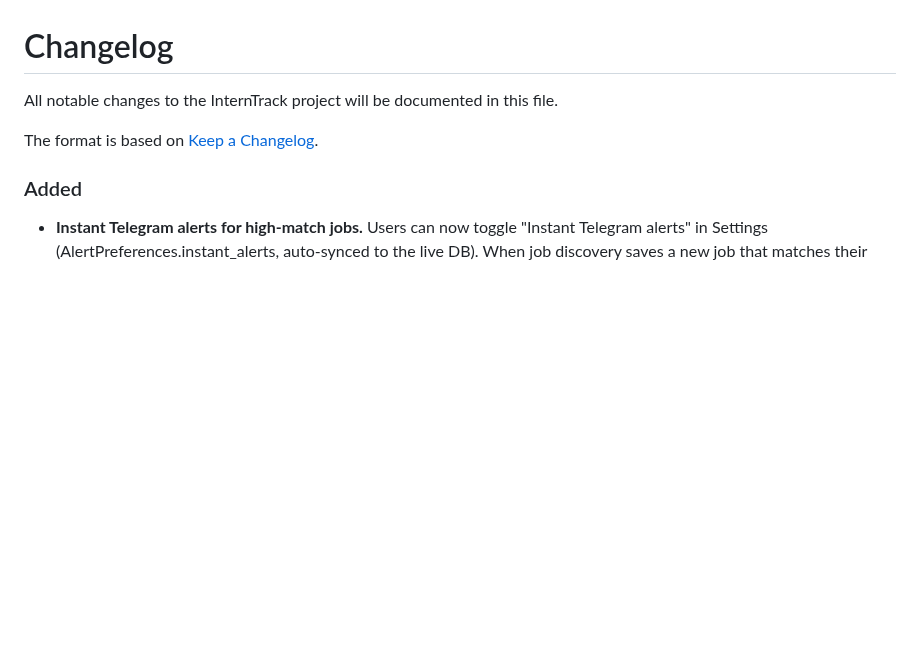
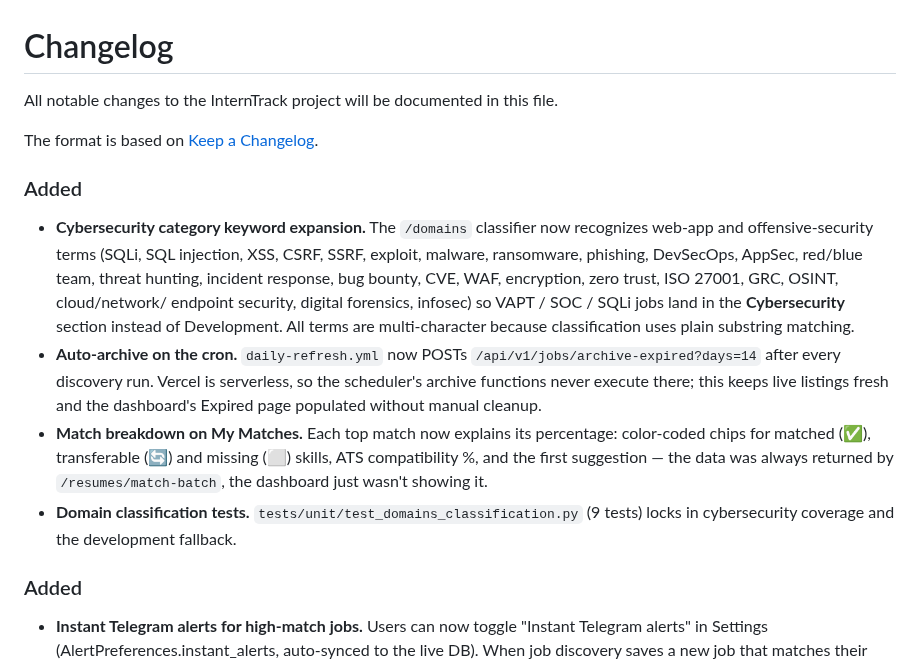
Before and after one commit to partha442004/CyberGuide, a Markdown page: CHANGELOG.md, the part around the change. Drawn GitHub-style; blank space fills up the shorter version.

Commit message:
docs: CHANGELOG - cybersecurity keywords, auto-archive cron, match breakdown

```diff
--- a/CHANGELOG.md
+++ b/CHANGELOG.md
@@ -3,6 +3,29 @@
 All notable changes to the InternTrack project will be documented in this file.
 
 The format is based on [Keep a Changelog](https://keepachangelog.com/en/1.0.0/).
+
+### Added
+
+- **Cybersecurity category keyword expansion.** The `/domains` classifier
+  now recognizes web-app and offensive-security terms (SQLi, SQL injection,
+  XSS, CSRF, SSRF, exploit, malware, ransomware, phishing, DevSecOps,
+  AppSec, red/blue team, threat hunting, incident response, bug bounty,
+  CVE, WAF, encryption, zero trust, ISO 27001, GRC, OSINT, cloud/network/
+  endpoint security, digital forensics, infosec) so VAPT / SOC / SQLi jobs
+  land in the **Cybersecurity** section instead of Development. All terms
+  are multi-character because classification uses plain substring matching.
+- **Auto-archive on the cron.** `daily-refresh.yml` now POSTs
+  `/api/v1/jobs/archive-expired?days=14` after every discovery run. Vercel
+  is serverless, so the scheduler's archive functions never execute there;
+  this keeps live listings fresh and the dashboard's Expired page
+  populated without manual cleanup.
+- **Match breakdown on My Matches.** Each top match now explains its
+  percentage: color-coded chips for matched (✅), transferable (🔄) and
+  missing (⬜) skills, ATS compatibility %, and the first suggestion —
+  the data was always returned by `/resumes/match-batch`, the dashboard
+  just wasn't showing it.
+- **Domain classification tests.** `tests/unit/test_domains_classification.py`
+  (9 tests) locks in cybersecurity coverage and the development fallback.
 
 ### Added
 
```
